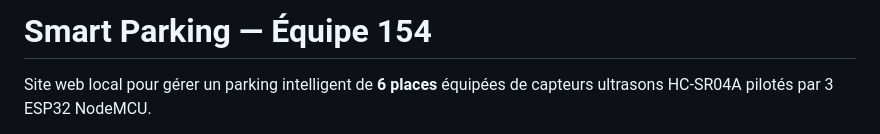
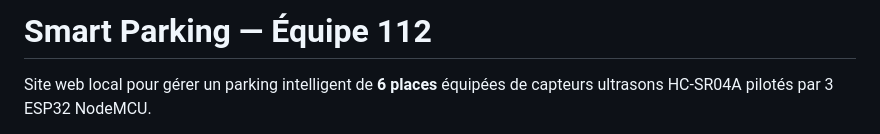
Before and after one commit to 8yanks/smartParking, a Markdown page: README.md, the part around the change. GitHub-like rendering.

```diff
--- a/README.md
+++ b/README.md
@@ -1,4 +1,4 @@
-# Smart Parking — Équipe 154
+# Smart Parking — Équipe 112
 
 Site web local pour gérer un parking intelligent de **6 places** équipées de capteurs ultrasons HC-SR04A pilotés par 3 ESP32 NodeMCU.
 
```
